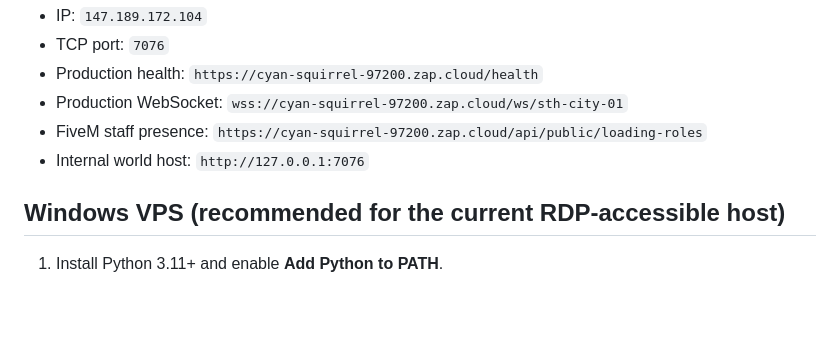
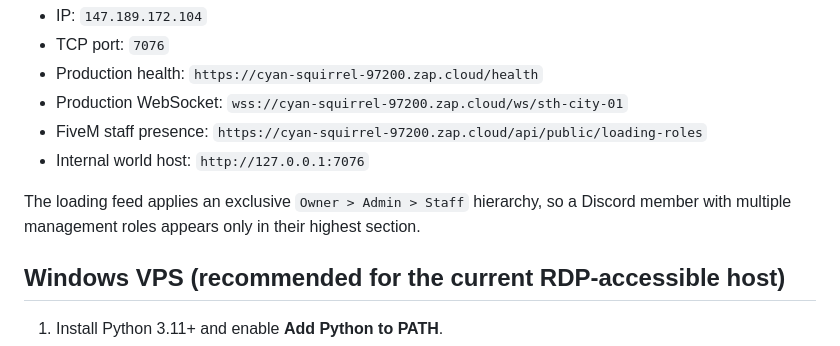
Before and after one commit to LilToreyFTW/Subway-thots-hotel, a Markdown page: vps_connection/README.md, the part around the change. Drawn GitHub-style; blank space fills up the shorter version.

Commit message:
Document exclusive staff role hierarchy

```diff
--- a/vps_connection/README.md
+++ b/vps_connection/README.md
@@ -10,6 +10,8 @@ Public world endpoint:
 - Production WebSocket: `wss://cyan-squirrel-97200.zap.cloud/ws/sth-city-01`
 - FiveM staff presence: `https://cyan-squirrel-97200.zap.cloud/api/public/loading-roles`
 - Internal world host: `http://127.0.0.1:7076`
+
+The loading feed applies an exclusive `Owner > Admin > Staff` hierarchy, so a Discord member with multiple management roles appears only in their highest section.
 
 ## Windows VPS (recommended for the current RDP-accessible host)
 
```
